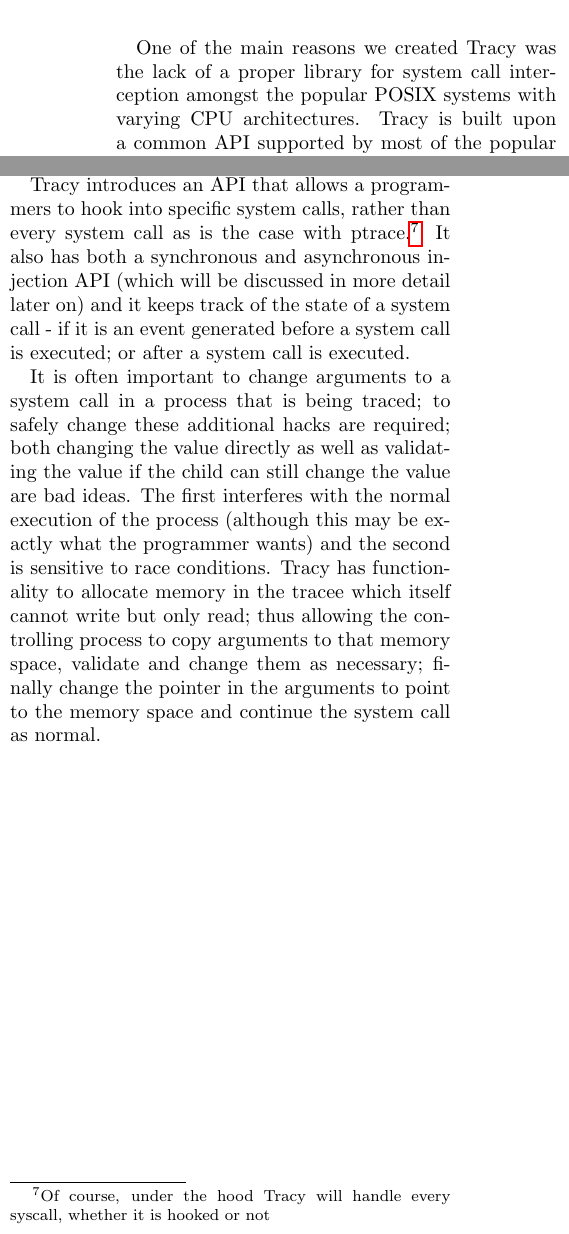
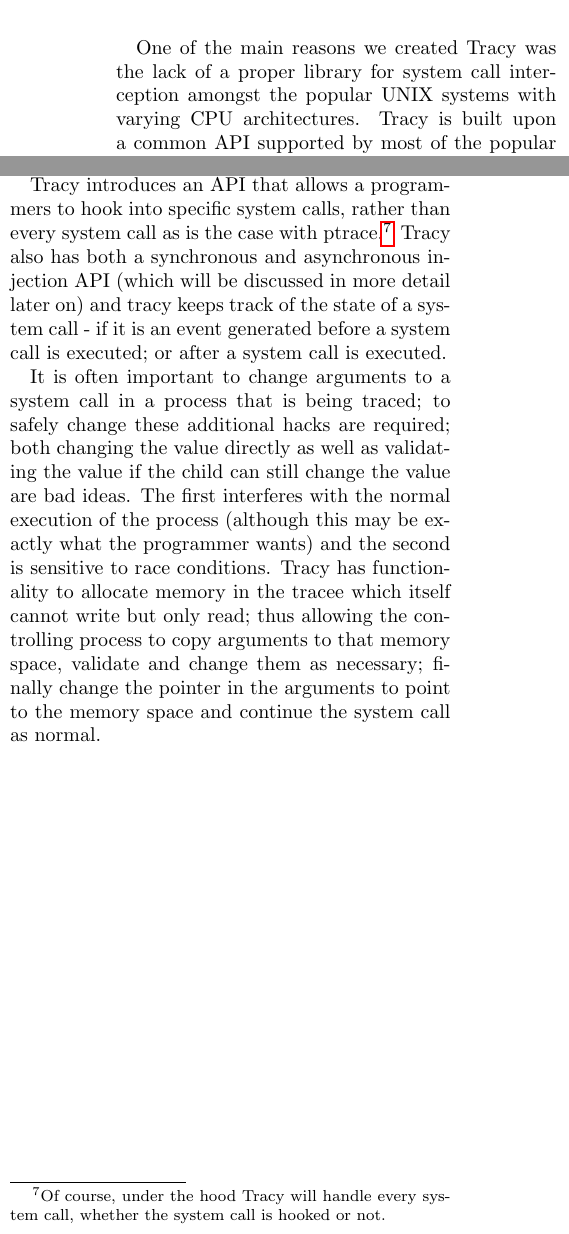
Before and after one commit to MerlijnWajer/tracy, a LaTeX document (report/report.tex): two parts of the columns of pages 4 and 5 of 12, joined at a grey line, cut so that both start at the same text. Compiled offline with pdfLaTeX.

Commit message:
Report QA.

```diff
--- a/report/report.tex
+++ b/report/report.tex
@@ -1,7 +1,7 @@
 \documentclass[a4paper, twoside, 10pt, twocolumn]{report}
 
 \author{Jurriaan Bremer \and Merlijn Wajer \and Bas Weelinck}
-\title{Tracy: Making ptrace(2) fun} % TODO TITLE
+\title{Tracy: UNIX system call tracing}
 
 \usepackage{graphicx}
 \usepackage{hyperref}
@@ -33,11 +33,15 @@
 % socketcall
 % KISS
 % Add SOCKS5 somewhere. (Probably related work)
+% UDP in the current SOCKS5 protocol
+% UDP over ssh ( :-( )
 % ---- STUFF -----
 \chapter{Motivation}
 
+% Uitbreiden, rare opening. Begin met een introductie, dan pas motivatie.
+
 One of the main reasons we created Tracy was the lack of a proper library
-for system call interception amongst the popular POSIX systems with
+for system call interception amongst the popular UNIX systems with
 varying CPU architectures. Tracy is built upon a common API supported by most of the
 popular UNIX-es: \textbf{ptrace(2)}.
 
@@ -155,11 +159,11 @@
 
 Tracy introduces an API that allows a programmers to hook into specific system
 calls, rather than every system call as is the case with ptrace.\footnote{Of
-course, under the hood Tracy will handle every syscall, whether it is hooked
-or not}
-It also has both a synchronous and asynchronous injection API (which
-will be discussed in more detail later on) and it keeps track of the state of a
-system call - if it is an event generated before a system call is executed; or
+course, under the hood Tracy will handle every system call, whether the system
+call is hooked or not.}
+Tracy also has both a synchronous and asynchronous injection API (which
+will be discussed in more detail later on) and tracy keeps track of the state of
+a system call - if it is an event generated before a system call is executed; or
 after a system call is executed.
 
 It is often important to change arguments to a system call in a process that is
```
Also changed, not shown: report/report.tex (14 more changed lines).
